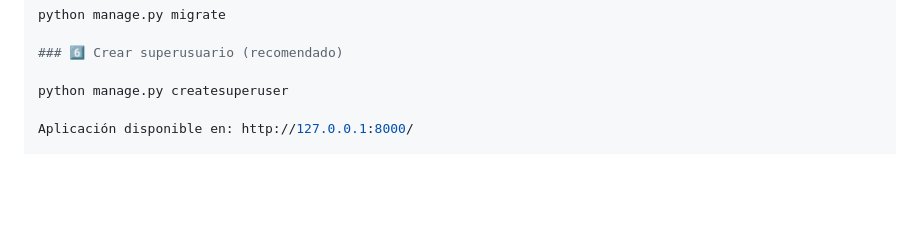
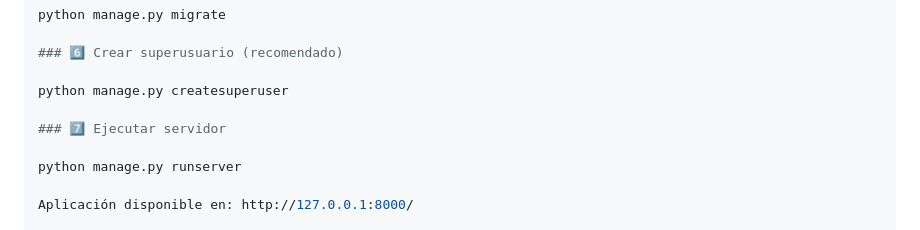
Before and after one commit to Alphablack1403/TICKET_SYSTEM, a Markdown page: README.md, the part around the change. GitHub-like rendering; blank space fills up the shorter version.

Commit message:
Include server execution command in README
Added instructions to run the server using manage.py.

```diff
--- a/README.md
+++ b/README.md
@@ -75,6 +75,10 @@ python manage.py migrate
 ### 6️⃣ Crear superusuario (recomendado)
 
 python manage.py createsuperuser
+
+### 7️⃣ Ejecutar servidor
+
+python manage.py runserver
 
 Aplicación disponible en: http://127.0.0.1:8000/
 
```
